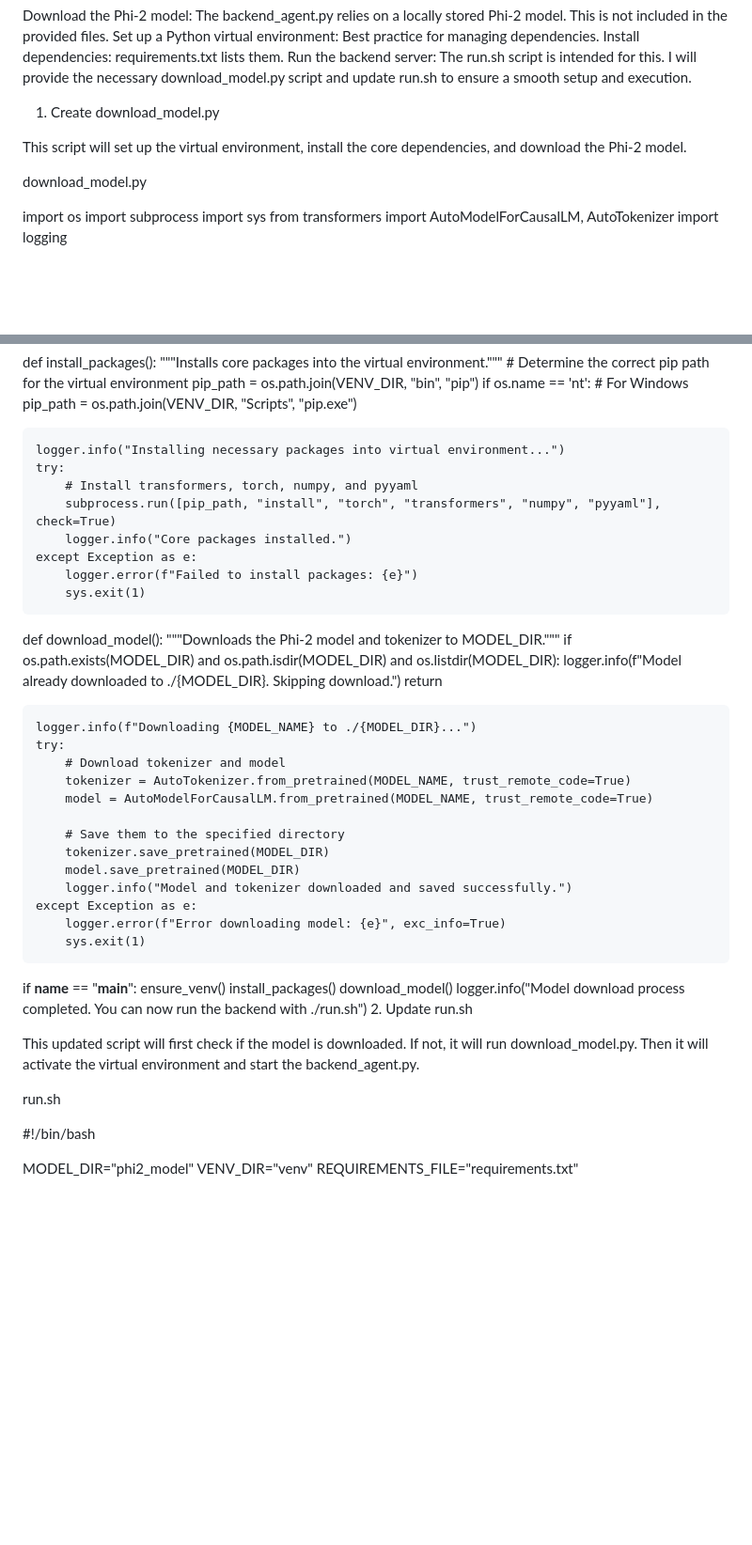
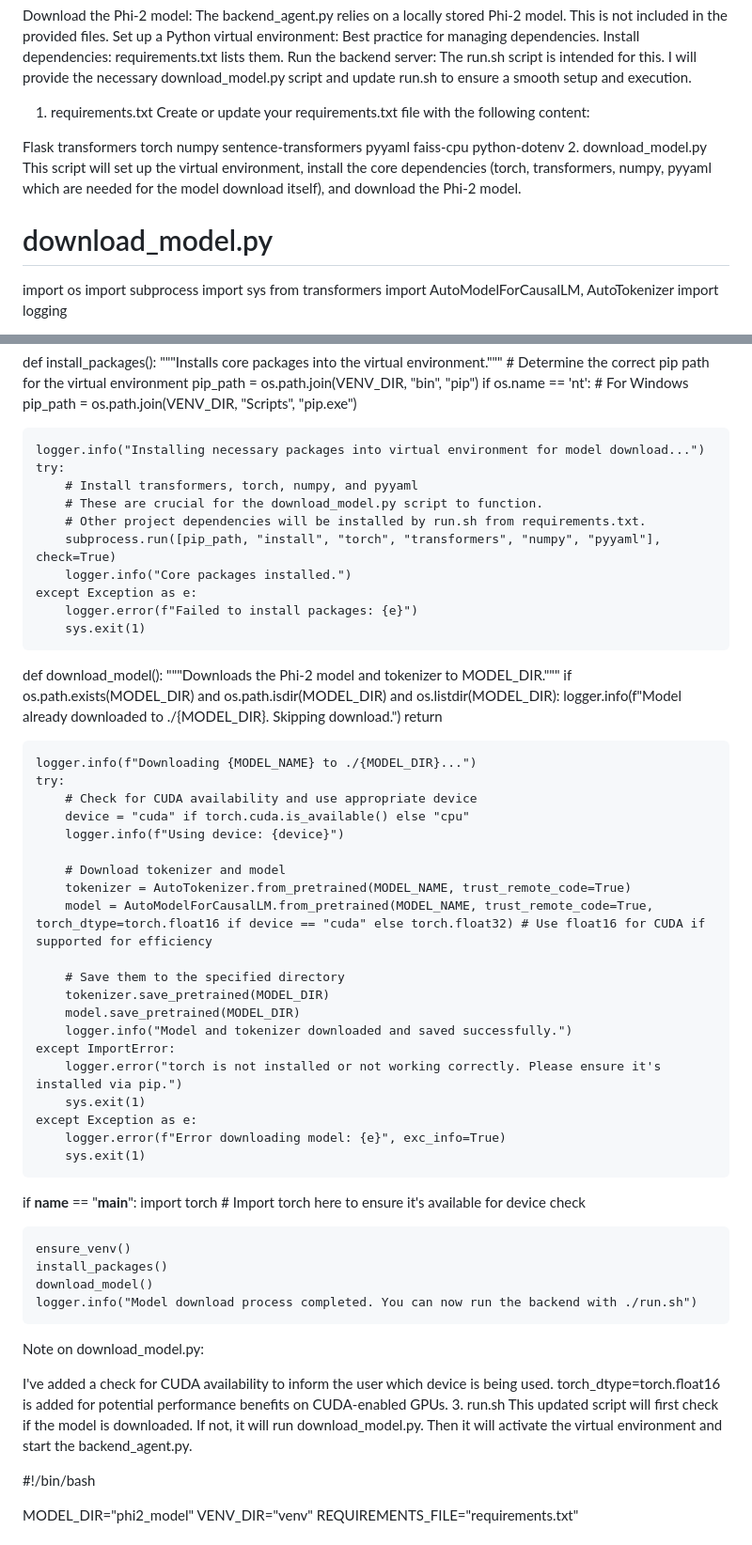
Before and after one commit to ochoaughini/Autonomous-Code-Agent, a Markdown page: README.md, 2 parts joined by grey strips. Shown: that part at 94% size. Drawn GitHub-style; blank space fills up the shorter version.

```diff
--- a/README.md
+++ b/README.md
@@ -8,12 +8,21 @@ Install dependencies: requirements.txt lists them.
 Run the backend server: The run.sh script is intended for this.
 I will provide the necessary download_model.py script and update run.sh to ensure a smooth setup and execution.
 
-1. Create download_model.py
+1. requirements.txt
+Create or update your requirements.txt file with the following content:
 
-This script will set up the virtual environment, install the core dependencies, and download the Phi-2 model.
+Flask
+transformers
+torch
+numpy
+sentence-transformers
+pyyaml
+faiss-cpu
+python-dotenv
+2. download_model.py
+This script will set up the virtual environment, install the core dependencies (torch, transformers, numpy, pyyaml which are needed for the model download itself), and download the Phi-2 model.
 
-download_model.py
-
+# download_model.py
 import os
 import subprocess
 import sys
@@ -50,9 +59,11 @@ def install_packages():
     if os.name == 'nt':  # For Windows
         pip_path = os.path.join(VENV_DIR, "Scripts", "pip.exe")
 
-    logger.info("Installing necessary packages into virtual environment...")
+    logger.info("Installing necessary packages into virtual environment for model download...")
     try:
         # Install transformers, torch, numpy, and pyyaml
+        # These are crucial for the download_model.py script to function.
+        # Other project dependencies will be installed by run.sh from requirements.txt.
         subprocess.run([pip_path, "install", "torch", "transformers", "numpy", "pyyaml"], check=True)
         logger.info("Core packages installed.")
     except Exception as e:
@@ -67,28 +78,38 @@ def download_model():
 
     logger.info(f"Downloading {MODEL_NAME} to ./{MODEL_DIR}...")
     try:
+        # Check for CUDA availability and use appropriate device
+        device = "cuda" if torch.cuda.is_available() else "cpu"
+        logger.info(f"Using device: {device}")
+
         # Download tokenizer and model
         tokenizer = AutoTokenizer.from_pretrained(MODEL_NAME, trust_remote_code=True)
-        model = AutoModelForCausalLM.from_pretrained(MODEL_NAME, trust_remote_code=True)
+        model = AutoModelForCausalLM.from_pretrained(MODEL_NAME, trust_remote_code=True, torch_dtype=torch.float16 if device == "cuda" else torch.float32) # Use float16 for CUDA if supported for efficiency
 
         # Save them to the specified directory
         tokenizer.save_pretrained(MODEL_DIR)
         model.save_pretrained(MODEL_DIR)
         logger.info("Model and tokenizer downloaded and saved successfully.")
+    except ImportError:
+        logger.error("torch is not installed or not working correctly. Please ensure it's installed via pip.")
+        sys.exit(1)
     except Exception as e:
         logger.error(f"Error downloading model: {e}", exc_info=True)
         sys.exit(1)
 
 if __name__ == "__main__":
+    import torch # Import torch here to ensure it's available for device check
+
     ensure_venv()
     install_packages()
     download_model()
     logger.info("Model download process completed. You can now run the backend with ./run.sh")
-2. Update run.sh
+Note on download_model.py:
 
+I've added a check for CUDA availability to inform the user which device is being used.
+torch_dtype=torch.float16 is added for potential performance benefits on CUDA-enabled GPUs.
+3. run.sh
 This updated script will first check if the model is downloaded. If not, it will run download_model.py. Then it will activate the virtual environment and start the backend_agent.py.
-
-run.sh
 
 #!/bin/bash
 
```
Also changed, not shown: other parts of README.md (+25 -10 lines).
